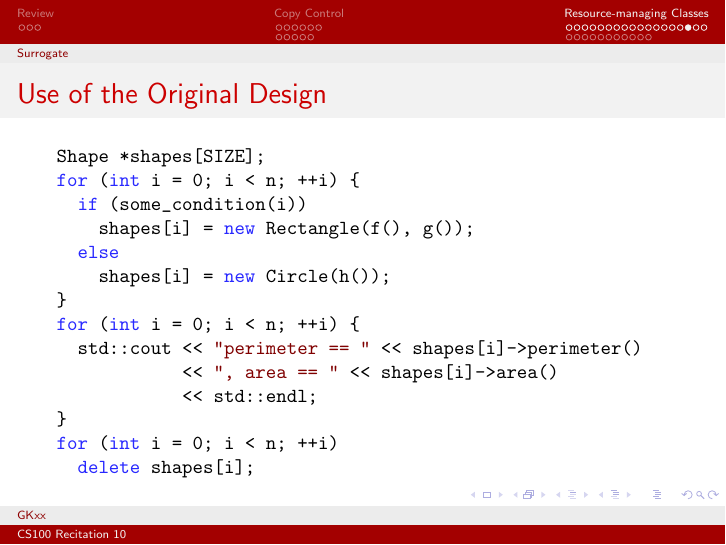
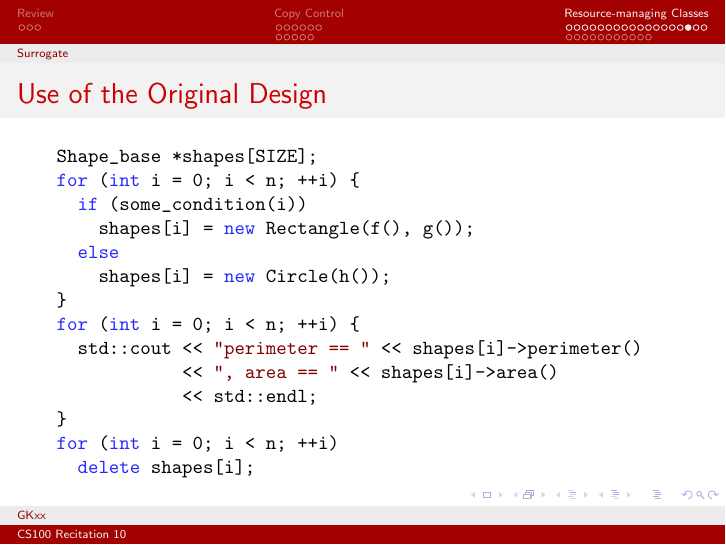
Before and after one commit to GKxxUCAS/CS100-recitations-spring2022, LaTeX slides (rec10/rec10.tex): page 39 of 55. The pictures show the PDF file rec10/rec10.pdf that the author committed with the source.

Commit message:
minor update on rec10

```diff
--- a/rec10/rec10.tex
+++ b/rec10/rec10.tex
@@ -440,7 +440,7 @@ for (int i = 0; i < n; ++i) {
 
 \begin{frame}[fragile]{Use of the Original Design}
     \begin{cpp}
-Shape *shapes[SIZE];
+Shape_base *shapes[SIZE];
 for (int i = 0; i < n; ++i) {
   if (some_condition(i))
     shapes[i] = new Rectangle(f(), g());
```
Also changed, not shown: rec10/rec10.pdf, 1 other file.
